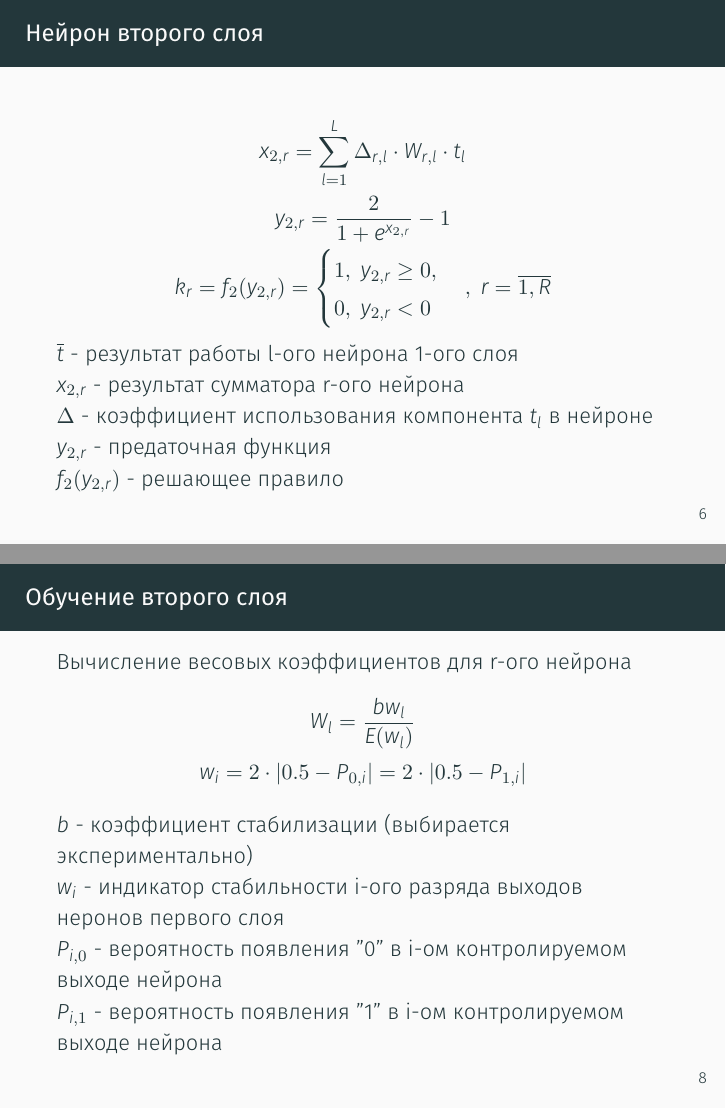
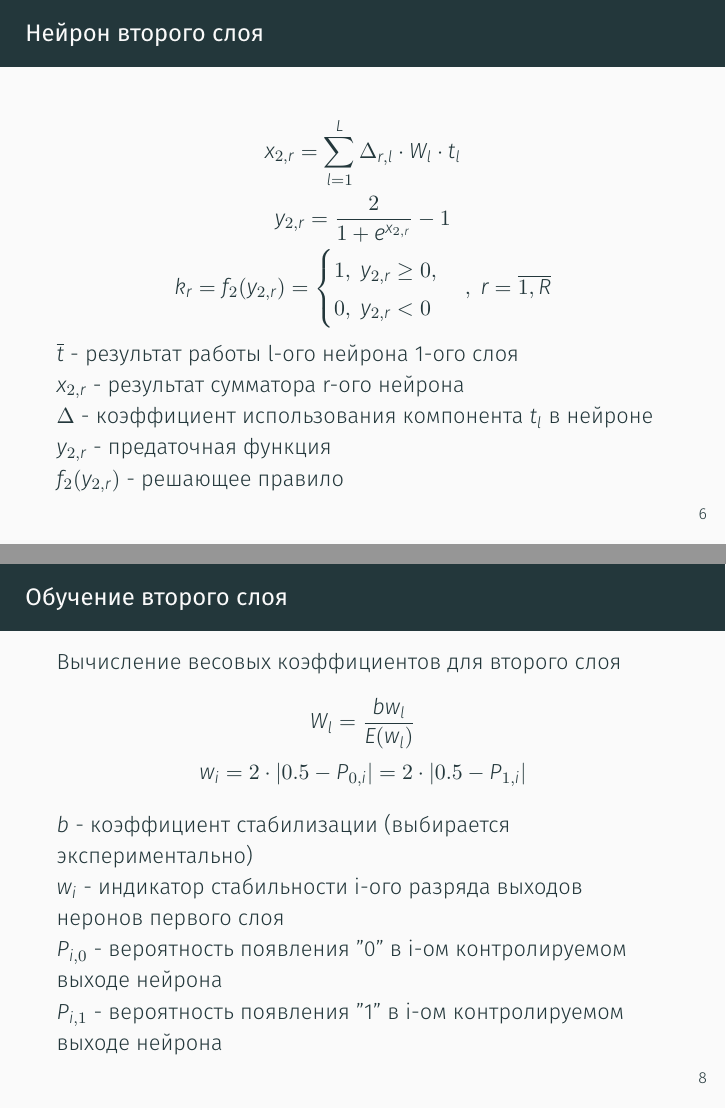
Before and after one commit to jokly/Presentation-CourseWork, LaTeX slides (presentation.tex, which reads slides/6.tex, slides/8.tex): pages 9 and 12 of 14, joined at a grey line. Compiled offline with XeLaTeX.

Commit message:
Fixed about neurons and learning

```diff
--- a/slides/6.tex
+++ b/slides/6.tex
@@ -1,6 +1,6 @@
 \begin{frame}{Нейрон второго слоя}
     \begin{gather*}
-        x_{2,r} = \sum_{l=1}^{L} \Delta_{r,l}\cdot W_{r,l}\cdot t_l \\
+        x_{2,r} = \sum_{l=1}^{L} \Delta_{r,l}\cdot W_{l}\cdot t_l \\
         y_{2,r} = \frac{2}{1 + e^{x_{2,r}}} - 1 \\
         k_r = f_2(y_{2,r}) =
         \begin{cases}
--- a/slides/8.tex
+++ b/slides/8.tex
@@ -1,5 +1,5 @@
 \begin{frame}{Обучение второго слоя}
-    Вычисление весовых коэффициентов для r-ого нейрона
+    Вычисление весовых коэффициентов для второго слоя
     \begin{gather*}
         W_l = \frac{bw_l}{E(w_l)} \\
         w_i =   2 \cdot |0.5 - P_{0,i}| = 2 \cdot |0.5 - P_{1,i}|
```
Also changed, not shown: slides/5.tex (+1 -1 lines), slides/7.tex (+1 -1 lines).
